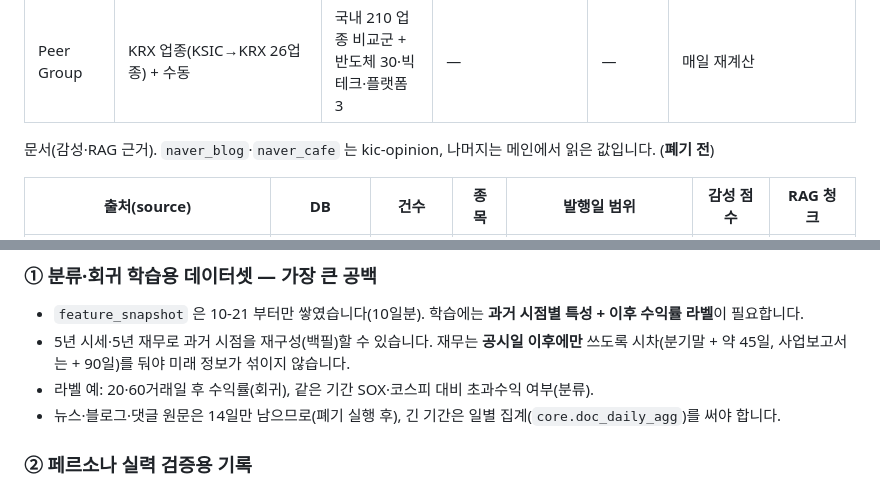
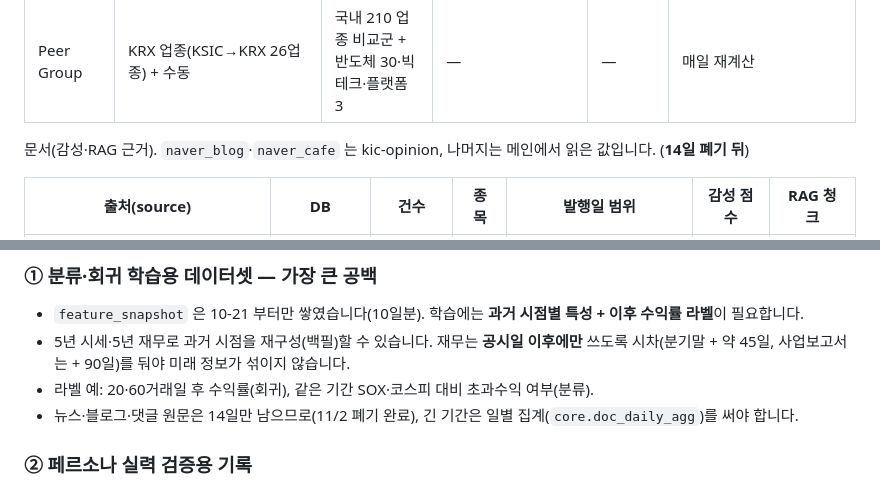
Before and after one commit to chjogit/kic-agent-data, a Markdown page: docs/DATA_STATUS.md, 2 parts joined by grey strips. Rendered like a GitHub page.

```diff
--- a/docs/DATA_STATUS.md
+++ b/docs/DATA_STATUS.md
@@ -31,7 +31,7 @@
 | 5개 관점 지표 | `build-features` | 230/230 | 최신 스냅샷 11,579/12,720 채움(91.0%), 누적 103,205행·10일분 | 2026-10-21 ~ 2026-11-02 | 11-02 OK |
 | Peer Group | KRX 업종(KSIC→KRX 26업종) + 수동 | 국내 210 업종 비교군 + 반도체 30·빅테크·플랫폼 3 | — | — | 매일 재계산 |
 
-문서(감성·RAG 근거). `naver_blog`·`naver_cafe` 는 kic-opinion, 나머지는 메인에서 읽은 값입니다. (**폐기 전**)
+문서(감성·RAG 근거). `naver_blog`·`naver_cafe` 는 kic-opinion, 나머지는 메인에서 읽은 값입니다. (**14일 폐기 뒤**)
 
 | 출처(source) | DB | 건수 | 종목 | 발행일 범위 | 감성 점수 | RAG 청크 |
 |---|---|---|---|---|---|---|
@@ -116,7 +116,7 @@ GitHub Actions `collect.yml` 이 매시간 `tick` 을 실행합니다 (cron-job.
 - `feature_snapshot` 은 10-21 부터만 쌓였습니다(10일분). 학습에는 **과거 시점별 특성 + 이후 수익률 라벨**이 필요합니다.
 - 5년 시세·5년 재무로 과거 시점을 재구성(백필)할 수 있습니다. 재무는 **공시일 이후에만** 쓰도록 시차(분기말 + 약 45일, 사업보고서는 + 90일)를 둬야 미래 정보가 섞이지 않습니다.
 - 라벨 예: 20·60거래일 후 수익률(회귀), 같은 기간 SOX·코스피 대비 초과수익 여부(분류).
-- 뉴스·블로그·댓글 원문은 14일만 남으므로(폐기 실행 후), 긴 기간은 일별 집계(`core.doc_daily_agg`)를 써야 합니다.
+- 뉴스·블로그·댓글 원문은 14일만 남으므로(11/2 폐기 완료), 긴 기간은 일별 집계(`core.doc_daily_agg`)를 써야 합니다.
 
 ### ② 페르소나 실력 검증용 기록
 - 에이전트 의견(매수/중립/매도, 근거)과 그 뒤의 실제 수익률을 짝지은 기록이 필요합니다. ①의 과거 데이터로 백테스트하고, 운영 중에는 의견을 DB에 남겨 사후 채점하는 테이블이 필요합니다.
```
Also changed, not shown: other parts of docs/DATA_STATUS.md (+15 -15 lines).
